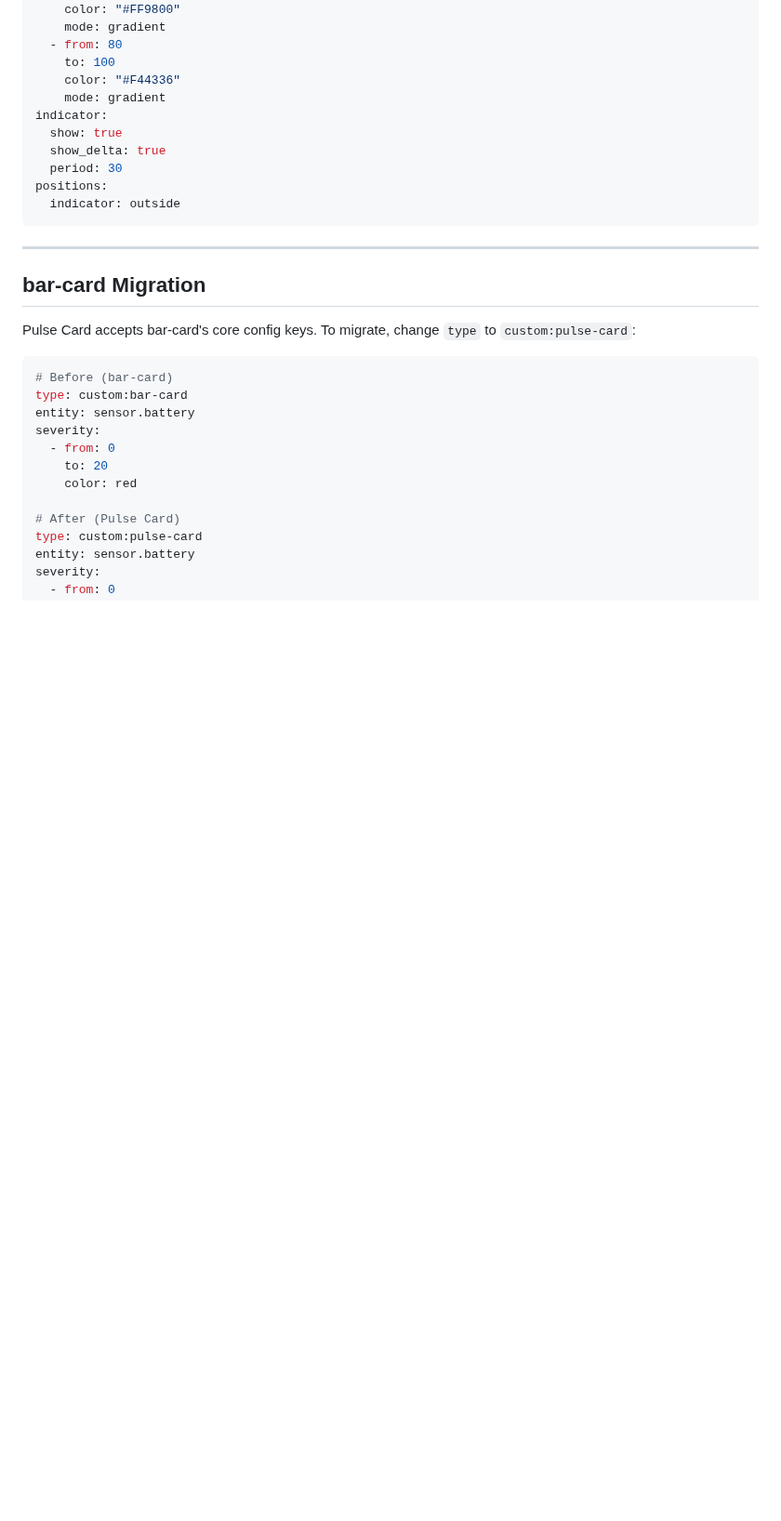
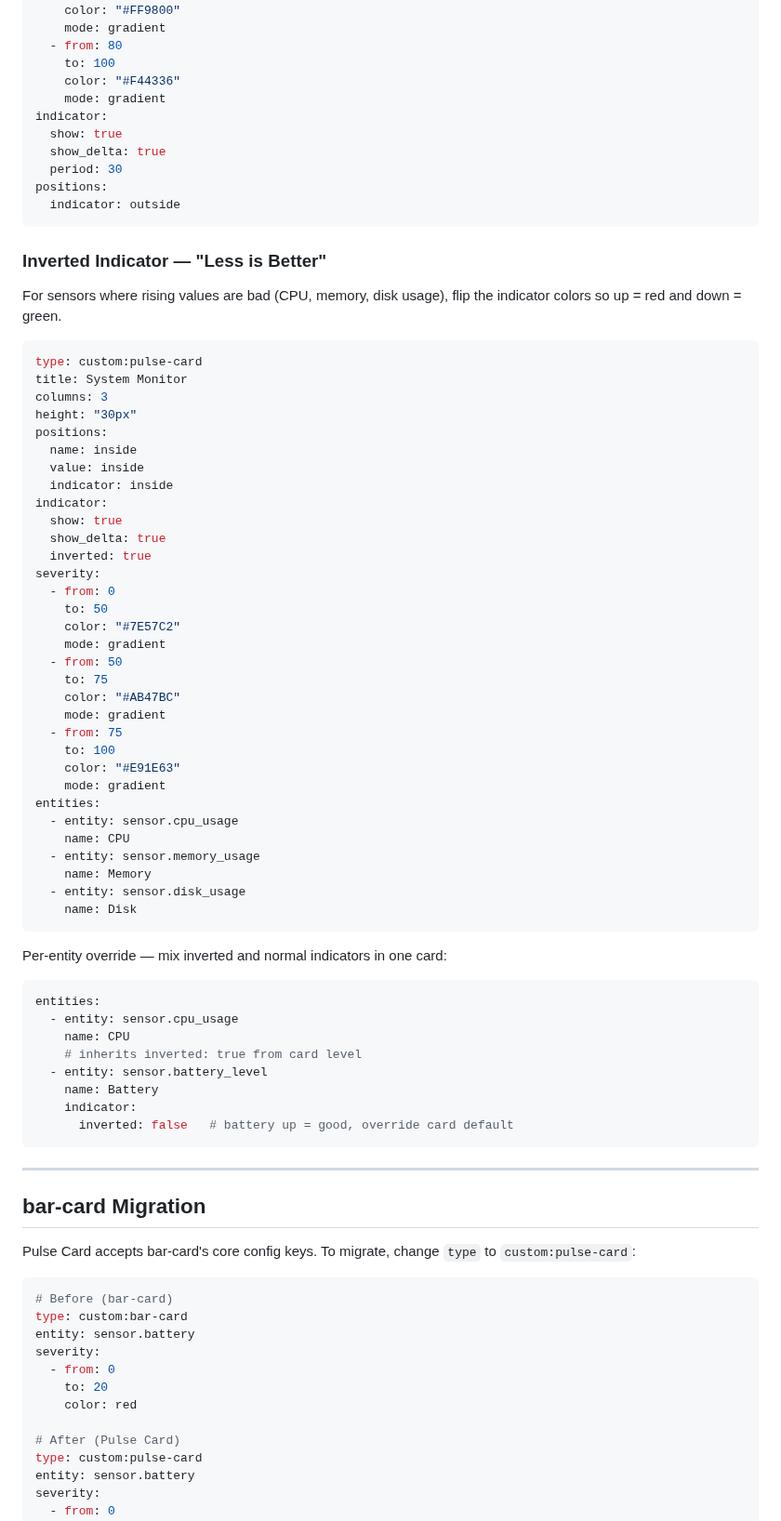
Before and after one commit to hiall-fyi/pulse-card, a Markdown page: README.md, the part around one of its changes. Shown at 93% size. Drawn GitHub-style; blank space fills up the shorter version.

````diff
--- a/README.md
+++ b/README.md
@@ -539,6 +541,58 @@ positions:
   indicator: outside
 ```
 
+### Inverted Indicator — "Less is Better"
+
+For sensors where rising values are bad (CPU, memory, disk usage), flip the indicator colors so up = red and down = green.
+
+```yaml
+type: custom:pulse-card
+title: System Monitor
+columns: 3
+height: "30px"
+positions:
+  name: inside
+  value: inside
+  indicator: inside
+indicator:
+  show: true
+  show_delta: true
+  inverted: true
+severity:
+  - from: 0
+    to: 50
+    color: "#7E57C2"
+    mode: gradient
+  - from: 50
+    to: 75
+    color: "#AB47BC"
+    mode: gradient
+  - from: 75
+    to: 100
+    color: "#E91E63"
+    mode: gradient
+entities:
+  - entity: sensor.cpu_usage
+    name: CPU
+  - entity: sensor.memory_usage
+    name: Memory
+  - entity: sensor.disk_usage
+    name: Disk
+```
+
+Per-entity override — mix inverted and normal indicators in one card:
+
+```yaml
+entities:
+  - entity: sensor.cpu_usage
+    name: CPU
+    # inherits inverted: true from card level
+  - entity: sensor.battery_level
+    name: Battery
+    indicator:
+      inverted: false   # battery up = good, override card default
+```
+
 ---
 
 ## bar-card Migration
````
Also changed, not shown: other parts of README.md (+32 -2 lines), CHANGELOG.md (+12 -0 lines), images/pulse-card-dark.png, images/pulse-card-light.png, 8 other files.
